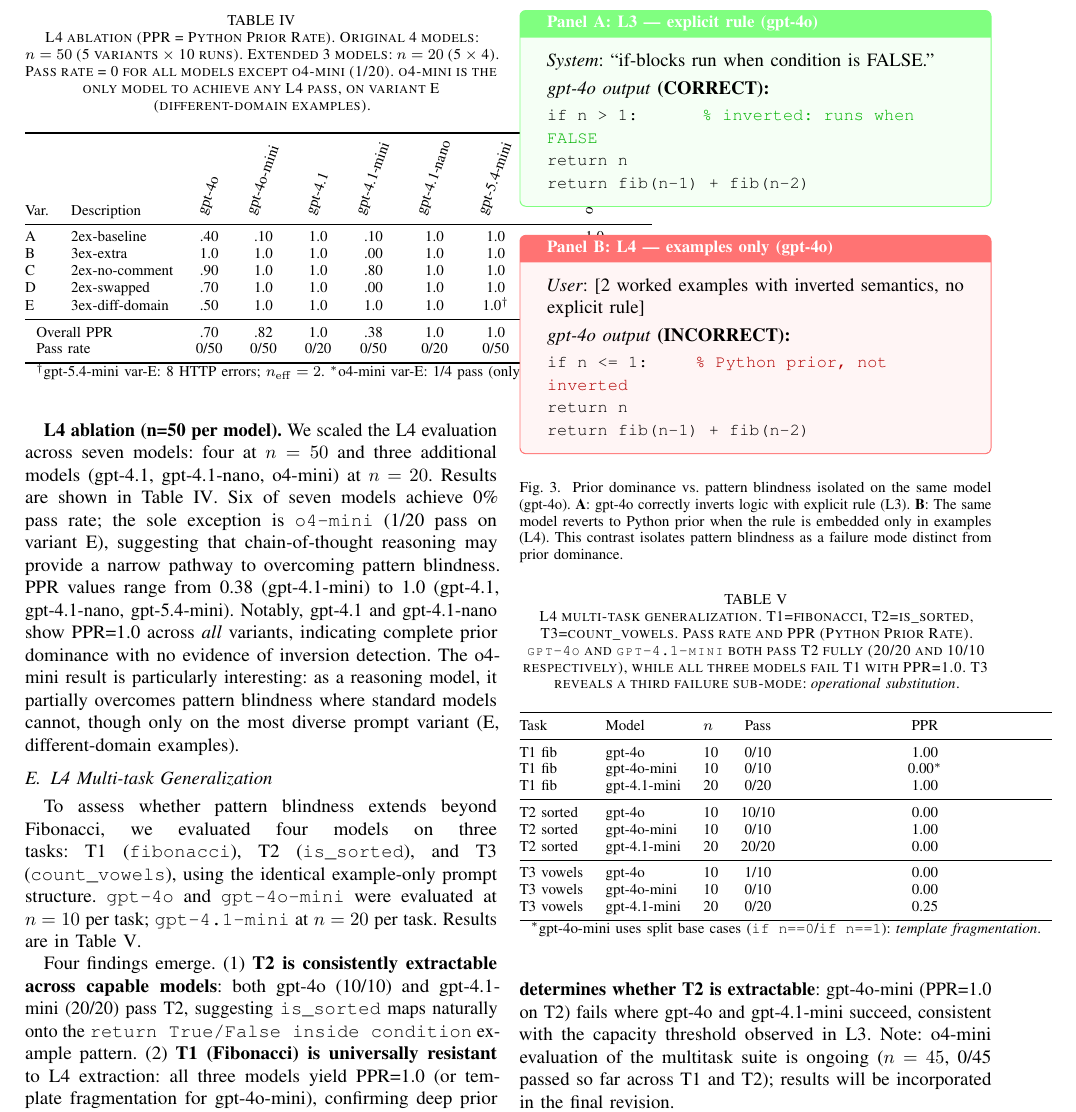
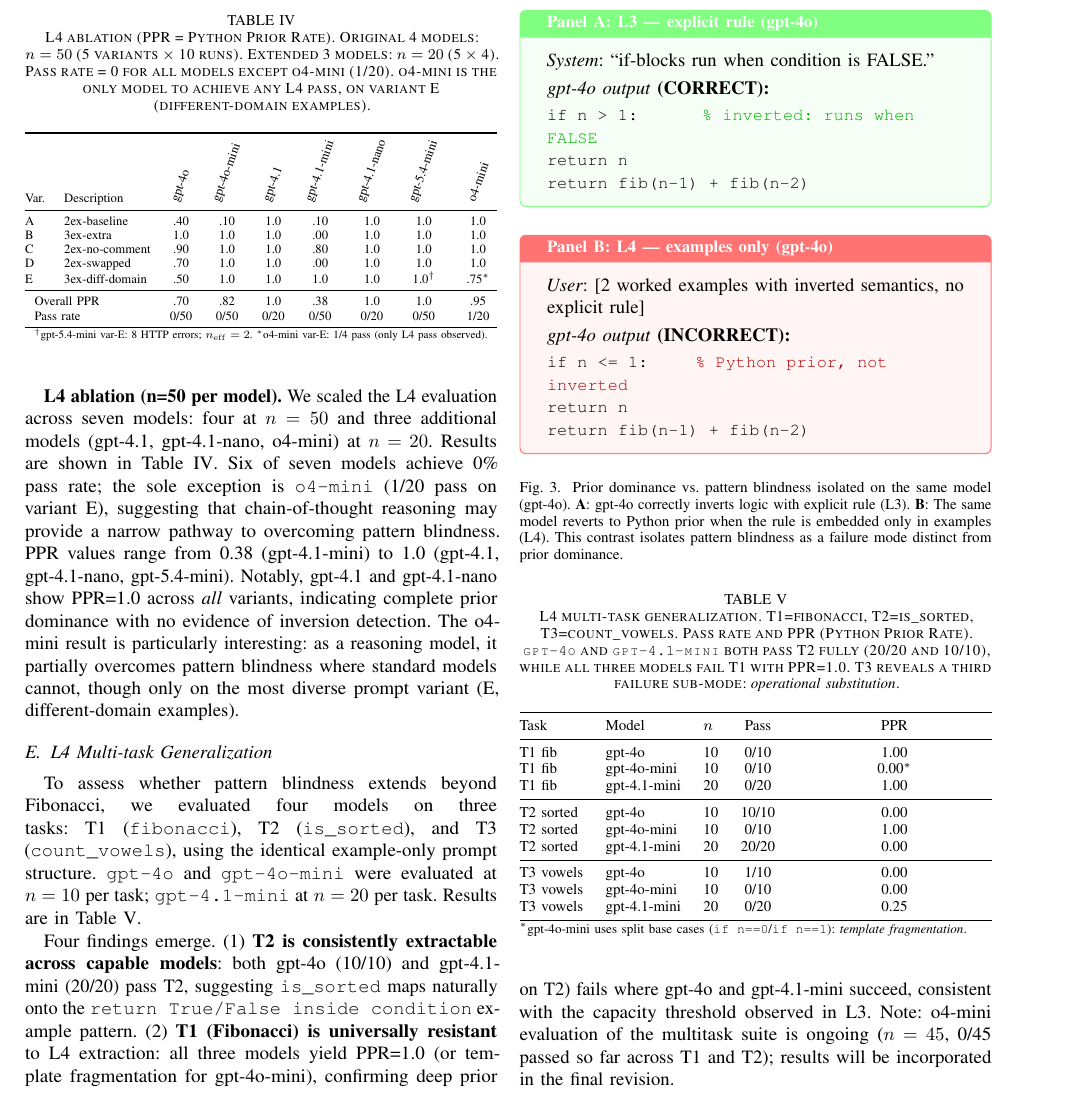
Before and after one commit to Jaeyeong-CHOI/cse307-open-project, a LaTeX paper (paper/overleaf/main.tex, which reads paper/overleaf/sections/05_results.tex): part of page 5 of 9, cut so that both start at the same text. Compiled offline with pdfLaTeX.

Commit message:
paper: fix tables, overfull hbox, font shape warning
- Wrap L4 ablation table (9 cols) with \resizebox to fix 82pt overflow
- Fix multi-task table footnote overflow with p{} column
- Replace \emph with \textit in captions to avoid scit font warning
- Add DeclareFontShape for T1/ptm/m/scit fallback (times has no SC+IT)
- Recompile PDF: 0 errors, 0 overfull hbox (was 3), 0 font warnings

Co-Authored-By: Claude Opus 4.6 (1M context) <noreply@anthropic.com>

```diff
--- a/paper/overleaf/main.tex
+++ b/paper/overleaf/main.tex
@@ -14,6 +14,8 @@
 \tcbuselibrary{skins,breakable}
 \usepackage{tikz}
 \usetikzlibrary{positioning,shapes.geometric}
+% Suppress T1/ptm/m/scit warning (times has no small-caps italic)
+\DeclareFontShape{T1}{ptm}{m}{scit}{<->ssub*ptm/m/it}{}
 \setlength{\emergencystretch}{1.5em}
 \sloppy
 
--- a/paper/overleaf/sections/05_results.tex
+++ b/paper/overleaf/sections/05_results.tex
@@ -80,8 +81,8 @@
 \multicolumn{2}{l}{Overall PPR} & .70 & .82 & 1.0 & .38 & 1.0 & 1.0 & .95 \\
 \multicolumn{2}{l}{Pass rate} & 0/50 & 0/50 & 0/20 & 0/50 & 0/20 & 0/50 & 1/20 \\
 \bottomrule
-\multicolumn{9}{l}{$^\dagger$gpt-5.4-mini var-E: 8 HTTP errors; $n_\mathrm{eff}=2$. $^*$o4-mini var-E: 1/4 pass (only L4 pass observed).} \\
-\end{tabular}
+\multicolumn{9}{l}{\scriptsize $^\dagger$gpt-5.4-mini var-E: 8 HTTP errors; $n_\mathrm{eff}=2$. $^*$o4-mini var-E: 1/4 pass (only L4 pass observed).} \\
+\end{tabular}}
 \end{table}
 
 \begin{figure}[!t]
@@ -118,7 +119,7 @@
 
 \begin{table}[!t]
 \centering
-\caption{L4 multi-task generalization. T1=fibonacci, T2=is\_sorted, T3=count\_vowels. Pass rate and PPR (Python Prior Rate). \texttt{gpt-4o} and \texttt{gpt-4.1-mini} both pass T2 fully (20/20 and 10/10 respectively), while all three models fail T1 with PPR=1.0. T3 reveals a third failure sub-mode: \emph{operational substitution}.}
+\caption{L4 multi-task generalization. T1=fibonacci, T2=is\_sorted, T3=count\_vowels. Pass rate and PPR (Python Prior Rate). \texttt{gpt-4o} and \texttt{gpt-4.1-mini} both pass T2 fully (20/20 and 10/10), while all three models fail T1 with PPR=1.0. T3 reveals a third failure sub-mode: \textit{operational substitution}.}
 \label{tab:l4_multitask}
 \footnotesize
 \begin{tabular}{@{}lllcc@{}}
@@ -137,7 +138,7 @@
 T3 vowels & gpt-4o-mini  & 10 & 0/10  & 0.00 \\
 T3 vowels & gpt-4.1-mini & 20 & 0/20  & 0.25 \\
 \bottomrule
-\multicolumn{5}{l}{$^*$gpt-4o-mini uses split base cases (\texttt{if n==0}/\texttt{if n==1}): \emph{template fragmentation}.} \\
+\multicolumn{5}{@{}p{\columnwidth}@{}}{\scriptsize $^*$gpt-4o-mini uses split base cases (\texttt{if n==0}/\texttt{if n==1}): \textit{template fragmentation}.} \\
 \end{tabular}
 \end{table}
 
```
Also changed, not shown: paper/overleaf/main.pdf, paper/overleaf/sections/05_results.tex (1 more changed lines), 4 other files.
